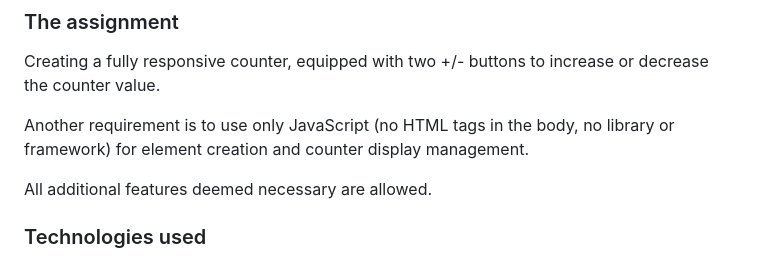
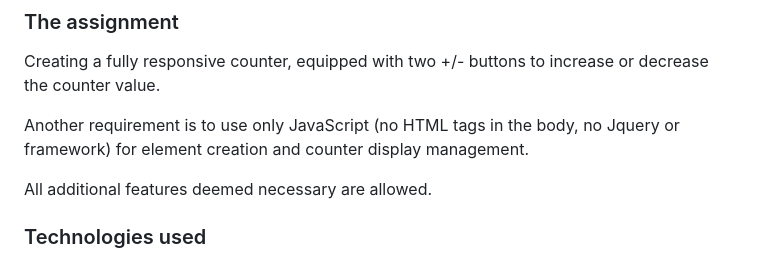
Before and after one commit to nikthewik/encounters, a Markdown page: README.md, the part around the change. Rendered like a GitHub page.

Commit message:
Corrected a wrong word in README.md file.

```diff
--- a/README.md
+++ b/README.md
@@ -25,7 +25,7 @@ enCounters is a **space-themed mini game** that combines the dynamics of a **cou
 
 Creating a fully responsive counter, equipped with two +/- buttons to increase or decrease the counter value.
 
-Another requirement is to use only JavaScript (no HTML tags in the body, no library or framework) for element creation and counter display management.
+Another requirement is to use only JavaScript (no HTML tags in the body, no Jquery or framework) for element creation and counter display management.
 
 All additional features deemed necessary are allowed.
 
```
